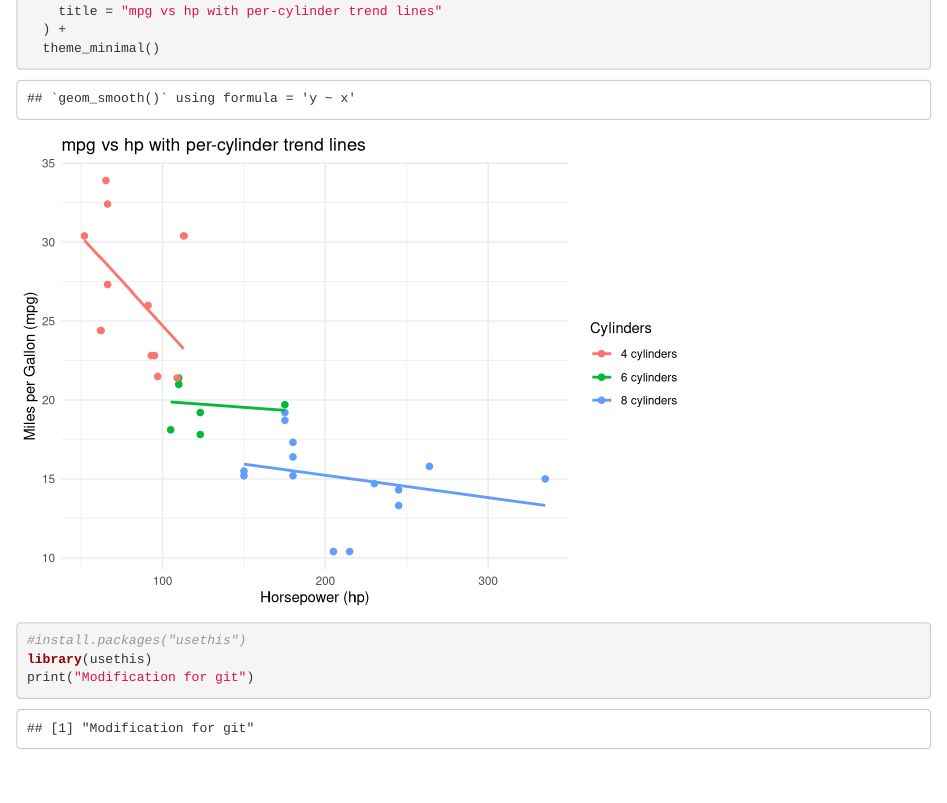
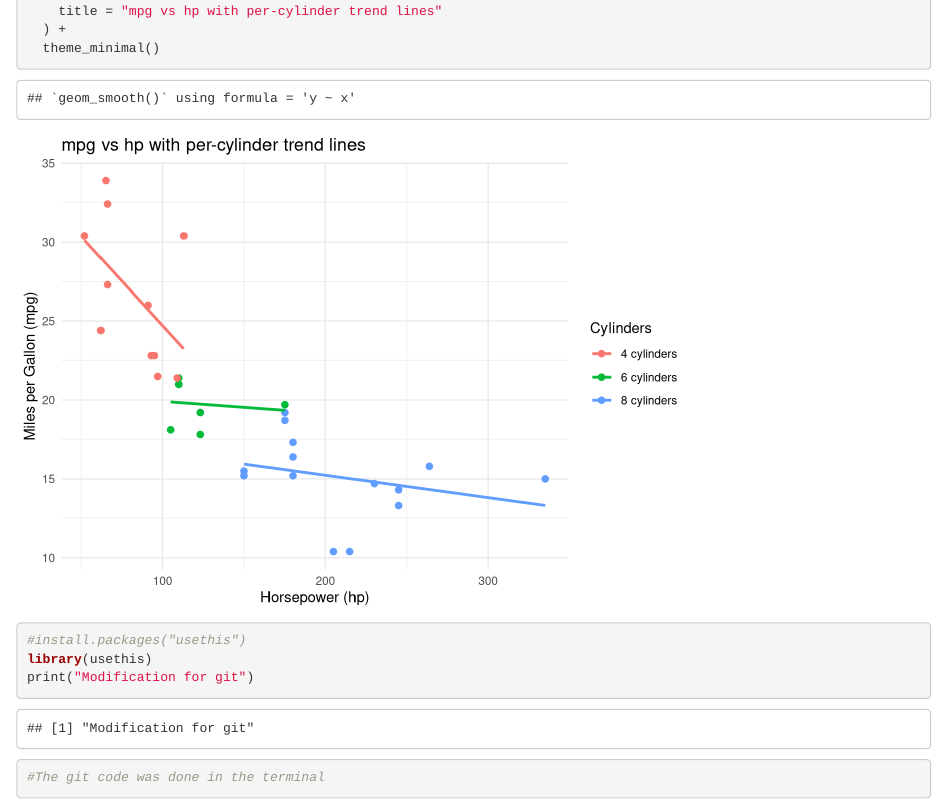
Before and after one commit to Ronshenkman/ML_Course, an R Markdown document (First.Rmd): the page in a window 1100 px wide, from 1280 px down. Rendered offline with R 4.5, knitr and Pandoc, with nearby package versions.

Commit message:
final final

````diff
--- a/First.Rmd
+++ b/First.Rmd
@@ -44,4 +44,5 @@ ggplot(mtcars, aes(x = hp, y = mpg, color = cyl)) +
 #install.packages("usethis")
 library(usethis)
 print("Modification for git")
+#The git code was done in the terminal
 ```
````
Also changed, not shown: First.html (added).
